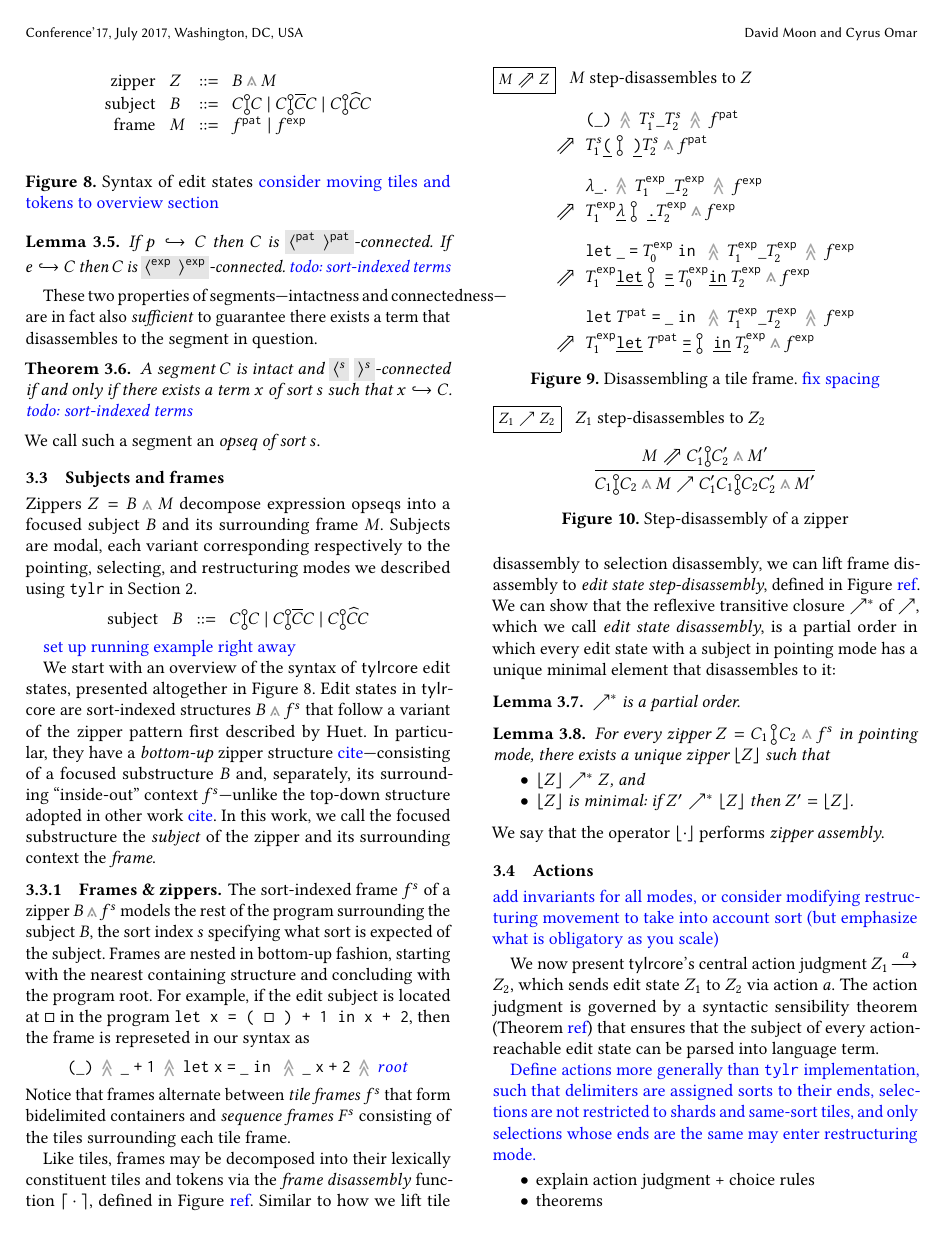
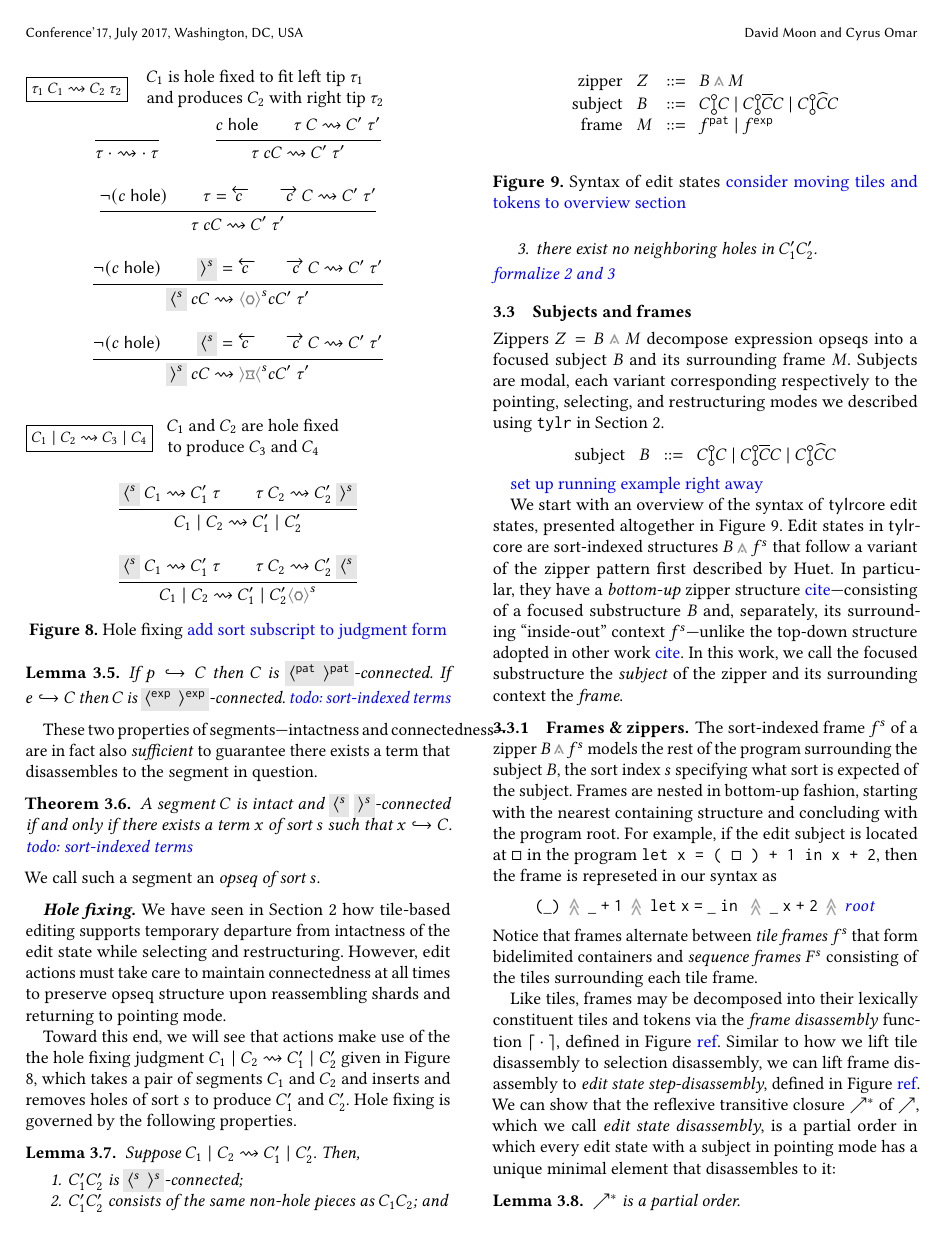
Before and after one commit to dm0n3y/prelim-paper, a LaTeX paper (prelim-paper.tex, which reads formalism.tex): page 10 of 14. Compiled offline with pdfLaTeX.

Commit message:
move hole fixing judgments + add discussion to terms and tips section

```diff
--- a/formalism.tex
+++ b/formalism.tex
@@ -277,6 +277,36 @@ the segment in question.
 \end{theorem}
 \noindent
 We call such a segment an \emph{opseq of sort $s$}.
+
+\paragraph{Hole fixing}
+We have seen in Section \ref{sec:overview} how tile-based
+editing supports temporary departure from intactness of
+the edit state while selecting and restructuring.
+However, edit actions must take care to maintain
+connectedness at all times to preserve opseq structure
+upon reassembling shards and returning to pointing mode.
+
+\input{hole-fixing-judgment}
+
+Toward this end, we will see that actions make use of the the hole fixing judgment
+$\fixHolesSelections{\selection_1}{\selection_2}{\selection'_1}{\selection'_2}$
+given in Figure \ref{fig:fixholes-2},
+which takes a pair of segments $\selection_1$ and $\selection_2$
+and inserts and removes holes of sort $s$ to produce $\selection'_1$
+and $\selection'_2$.
+Hole fixing is governed by the following properties.
+
+\begin{lemma}
+  Suppose $\fixHolesSelections{\selection_1}{\selection_2}{\selection'_1}{\selection'_2}$.
+  Then,
+  \begin{enumerate}
+    \item $\selection'_1\selection'_2$ is $\lltip{s}\rrtip{s}$-connected;
+    \item $\selection'_1\selection'_2$ consists of the same non-hole pieces as
+        $\selection_1\selection_2$; and
+    \item there exist no neighboring holes in $\selection'_1\selection'_2$.
+  \end{enumerate}
+  \note{formalize 2 and 3}
+\end{lemma}
 
 \subsection{Subjects and frames} \label{sec:subjects-and-frames}
 Zippers $\editState = \zipper{\subject}{\zframe}$ decompose
```
Also changed, not shown: formalism.tex (5 more changed lines).
